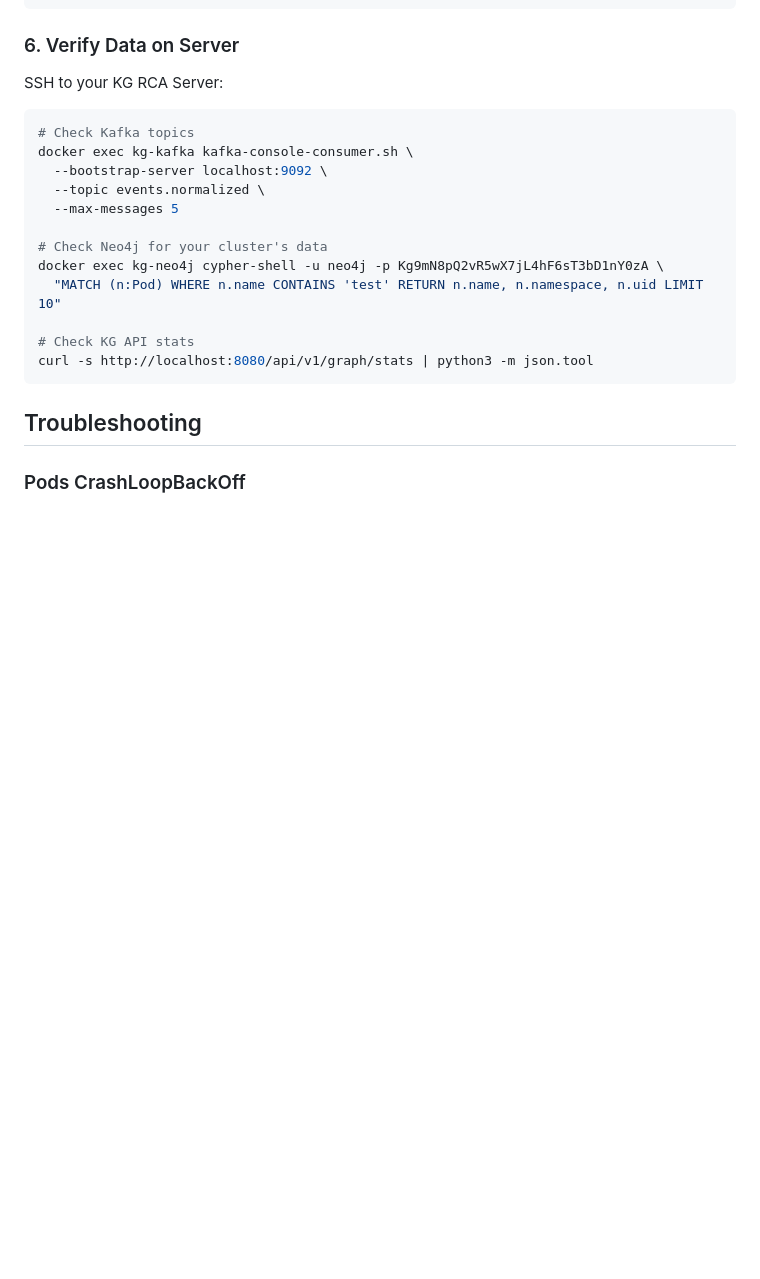
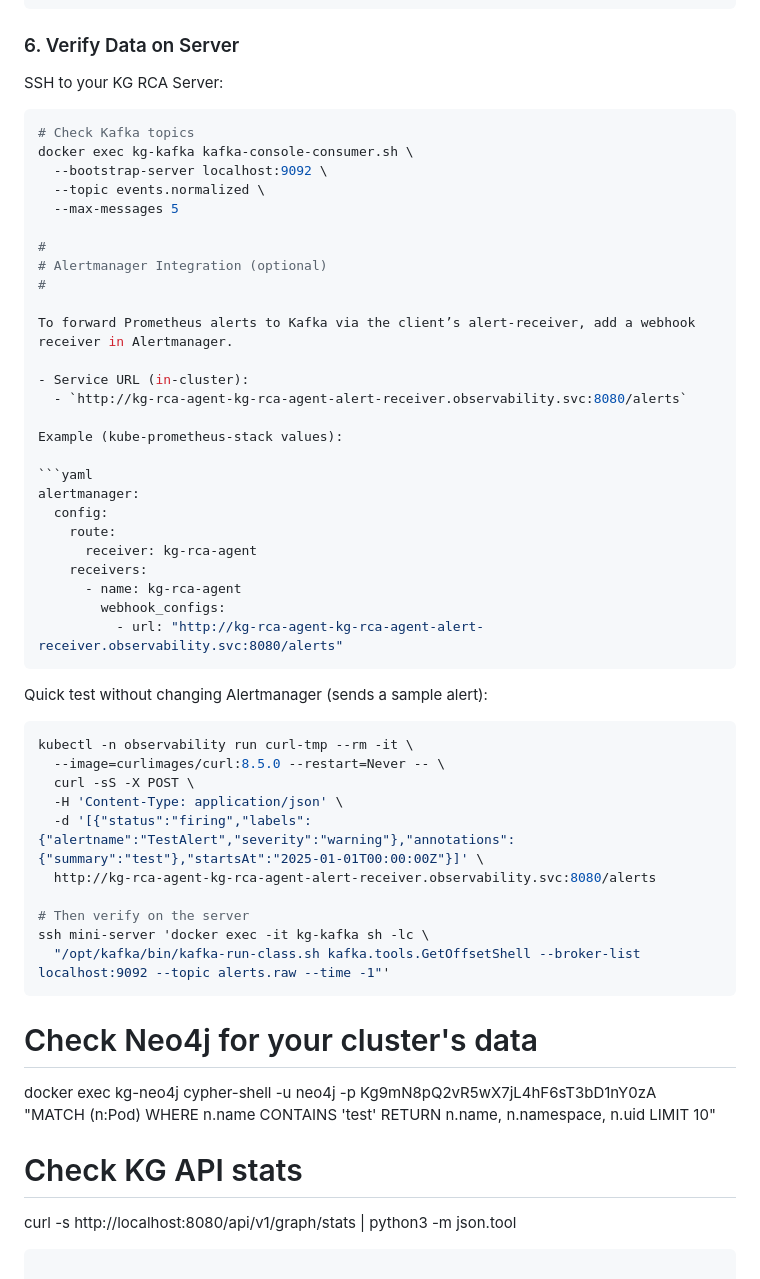
Before and after one commit to anuragvishwa/kgroot-latest, a Markdown page: client-light/INSTALL-TEST-GUIDE.md, the part around the change. GitHub-like rendering; blank space fills up the shorter version.

Commit message:
docs(client-light): add Alertmanager integration + in-cluster test for alert-receiver

````diff
--- a/client-light/INSTALL-TEST-GUIDE.md
+++ b/client-light/INSTALL-TEST-GUIDE.md
@@ -218,6 +218,43 @@ docker exec kg-kafka kafka-console-consumer.sh \
   --topic events.normalized \
   --max-messages 5
 
+#
+# Alertmanager Integration (optional)
+#
+
+To forward Prometheus alerts to Kafka via the client’s alert-receiver, add a webhook receiver in Alertmanager.
+
+- Service URL (in-cluster):
+  - `http://kg-rca-agent-kg-rca-agent-alert-receiver.observability.svc:8080/alerts`
+
+Example (kube-prometheus-stack values):
+
+```yaml
+alertmanager:
+  config:
+    route:
+      receiver: kg-rca-agent
+    receivers:
+      - name: kg-rca-agent
+        webhook_configs:
+          - url: "http://kg-rca-agent-kg-rca-agent-alert-receiver.observability.svc:8080/alerts"
+```
+
+Quick test without changing Alertmanager (sends a sample alert):
+
+```bash
+kubectl -n observability run curl-tmp --rm -it \
+  --image=curlimages/curl:8.5.0 --restart=Never -- \
+  curl -sS -X POST \
+  -H 'Content-Type: application/json' \
+  -d '[{"status":"firing","labels":{"alertname":"TestAlert","severity":"warning"},"annotations":{"summary":"test"},"startsAt":"2025-01-01T00:00:00Z"}]' \
+  http://kg-rca-agent-kg-rca-agent-alert-receiver.observability.svc:8080/alerts
+
+# Then verify on the server
+ssh mini-server 'docker exec -it kg-kafka sh -lc \
+  "/opt/kafka/bin/kafka-run-class.sh kafka.tools.GetOffsetShell --broker-list localhost:9092 --topic alerts.raw --time -1"'
+```
+
 # Check Neo4j for your cluster's data
 docker exec kg-neo4j cypher-shell -u neo4j -p Kg9mN8pQ2vR5wX7jL4hF6sT3bD1nY0zA \
   "MATCH (n:Pod) WHERE n.name CONTAINS 'test' RETURN n.name, n.namespace, n.uid LIMIT 10"
````
